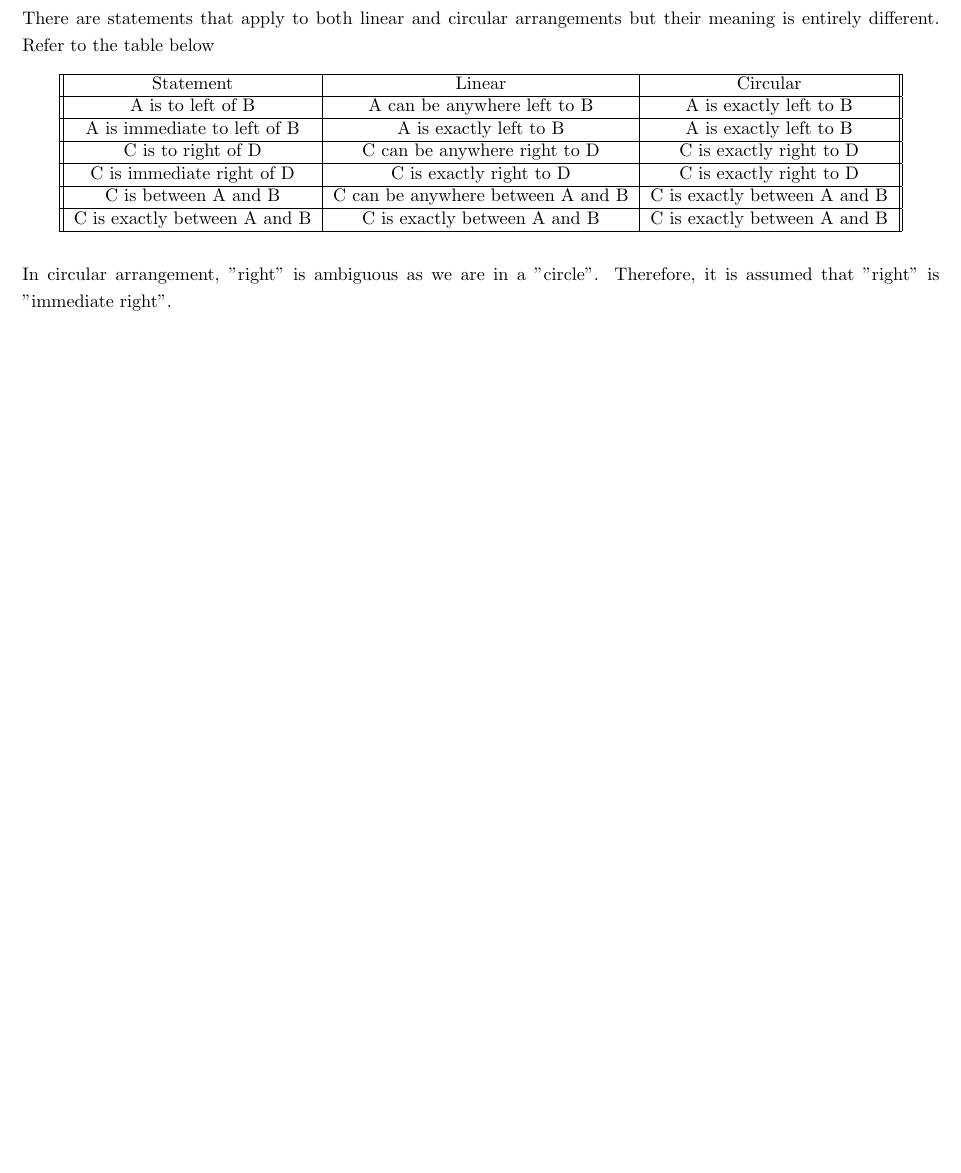
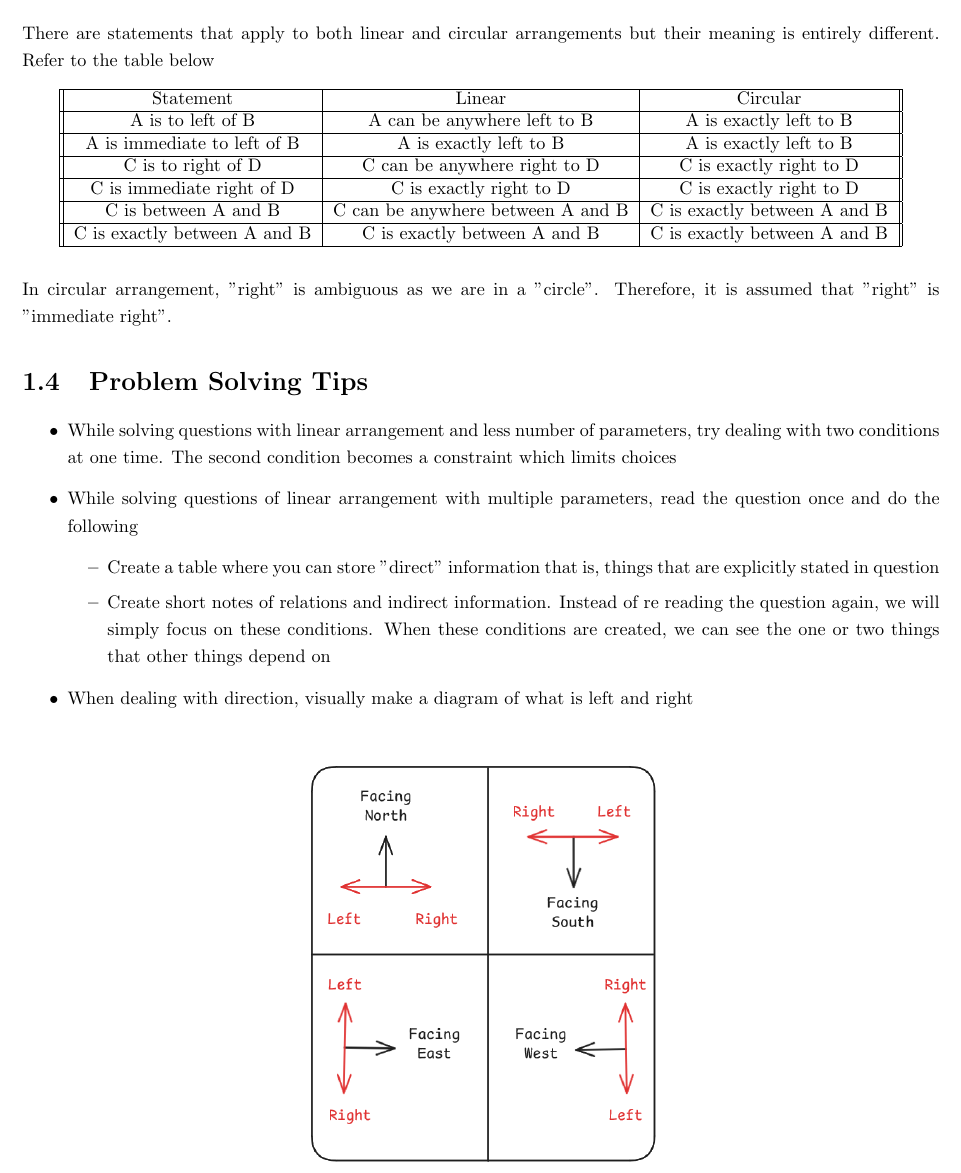
Before and after one commit to BeardedOwl1357/rodha-cat-notes, a LaTeX thesis (main.tex, which reads LRDI/Arrangements.tex): part of page 11 of 11, cut so that both start at the same text, the shorter picture padded with empty space. Compiled offline with pdfLaTeX.

Commit message:
Arragnements notes

```diff
--- a/LRDI/Arrangements.tex
+++ b/LRDI/Arrangements.tex
@@ -165,3 +165,19 @@ There are statements that apply to both linear and circular arrangements but the
 \end{table}
 
 In circular arrangement, "right" is ambiguous as we are in a "circle". Therefore, it is assumed that "right" is "immediate right".
+
+\section{Problem Solving Tips}
+\begin{itemize}
+    \item While solving questions with linear arrangement and less number of parameters, try dealing with two conditions at one time. The second condition becomes a constraint which limits choices
+    \item While solving questions of linear arrangement with multiple parameters, read the question once and do the following
+    \begin{itemize}
+        \item Create a table where you can store "direct" information that is, things that are explicitly stated in question
+        \item Create short notes of relations and indirect information. Instead of re reading the question again, we will simply focus on these conditions. When these conditions are created, we can see the one or two things that other things depend on
+    \end{itemize}
+    \item When dealing with direction, visually make a diagram of what is left and right
+\end{itemize}
+
+\begin{figure*}[h!]
+    \centering
+    \includegraphics[width=0.4\linewidth]{LRDI/Images/Arrangements_Directions.png}
+\end{figure*}
```
Also changed, not shown: LRDI/Images/Arrangements_Directions.png (added), main.pdf.
